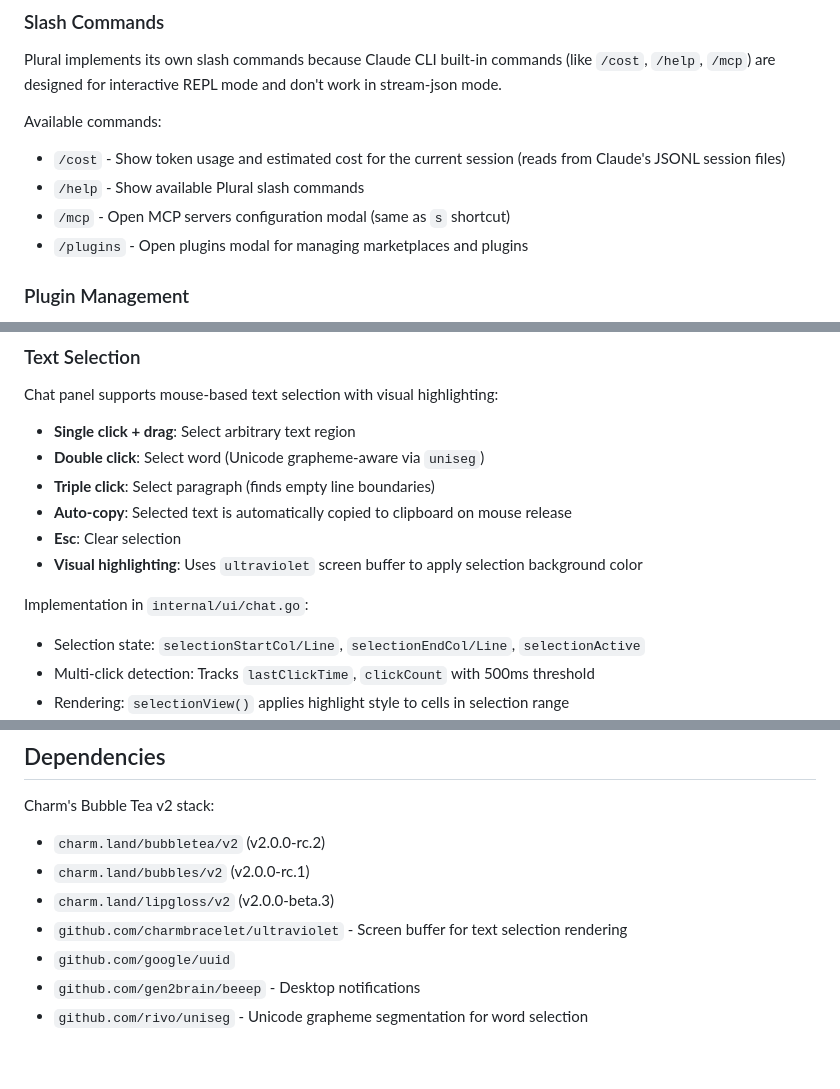
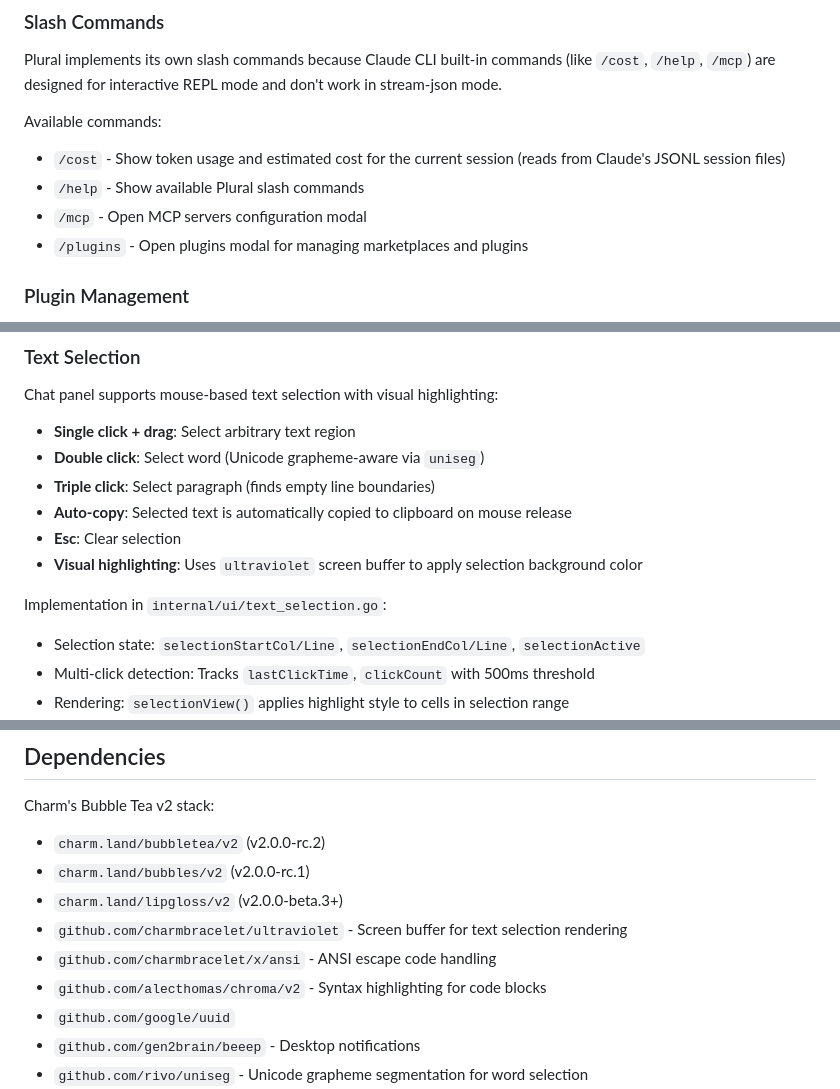
Before and after one commit to zhubert/plural, a Markdown page: CLAUDE.md, 3 parts joined by grey strips. Drawn GitHub-style; blank space fills up the shorter version.

```diff
--- a/CLAUDE.md
+++ b/CLAUDE.md
@@ -220,7 +227,7 @@ Plural implements its own slash commands because Claude CLI built-in commands (l
 Available commands:
 - `/cost` - Show token usage and estimated cost for the current session (reads from Claude's JSONL session files)
 - `/help` - Show available Plural slash commands
-- `/mcp` - Open MCP servers configuration modal (same as `s` shortcut)
+- `/mcp` - Open MCP servers configuration modal
 - `/plugins` - Open plugins modal for managing marketplaces and plugins
 
 ### Plugin Management
@@ -284,7 +294,7 @@ Chat panel supports mouse-based text selection with visual highlighting:
 - **Esc**: Clear selection
 - **Visual highlighting**: Uses `ultraviolet` screen buffer to apply selection background color
 
-Implementation in `internal/ui/chat.go`:
+Implementation in `internal/ui/text_selection.go`:
 - Selection state: `selectionStartCol/Line`, `selectionEndCol/Line`, `selectionActive`
 - Multi-click detection: Tracks `lastClickTime`, `clickCount` with 500ms threshold
 - Rendering: `selectionView()` applies highlight style to cells in selection range
@@ -575,8 +585,10 @@ type CommandExecutor interface {
 Charm's Bubble Tea v2 stack:
 - `charm.land/bubbletea/v2` (v2.0.0-rc.2)
 - `charm.land/bubbles/v2` (v2.0.0-rc.1)
-- `charm.land/lipgloss/v2` (v2.0.0-beta.3)
+- `charm.land/lipgloss/v2` (v2.0.0-beta.3+)
 - `github.com/charmbracelet/ultraviolet` - Screen buffer for text selection rendering
+- `github.com/charmbracelet/x/ansi` - ANSI escape code handling
+- `github.com/alecthomas/chroma/v2` - Syntax highlighting for code blocks
 - `github.com/google/uuid`
 - `github.com/gen2brain/beeep` - Desktop notifications
 - `github.com/rivo/uniseg` - Unicode grapheme segmentation for word selection
```
Also changed, not shown: other parts of CLAUDE.md (+16 -6 lines).
